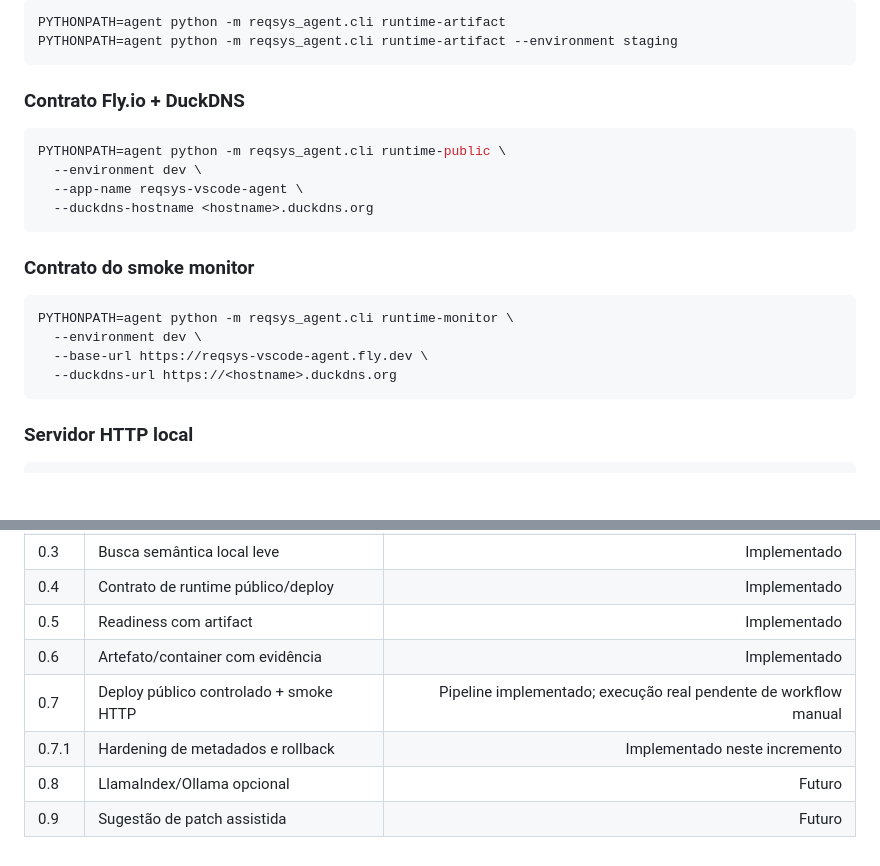
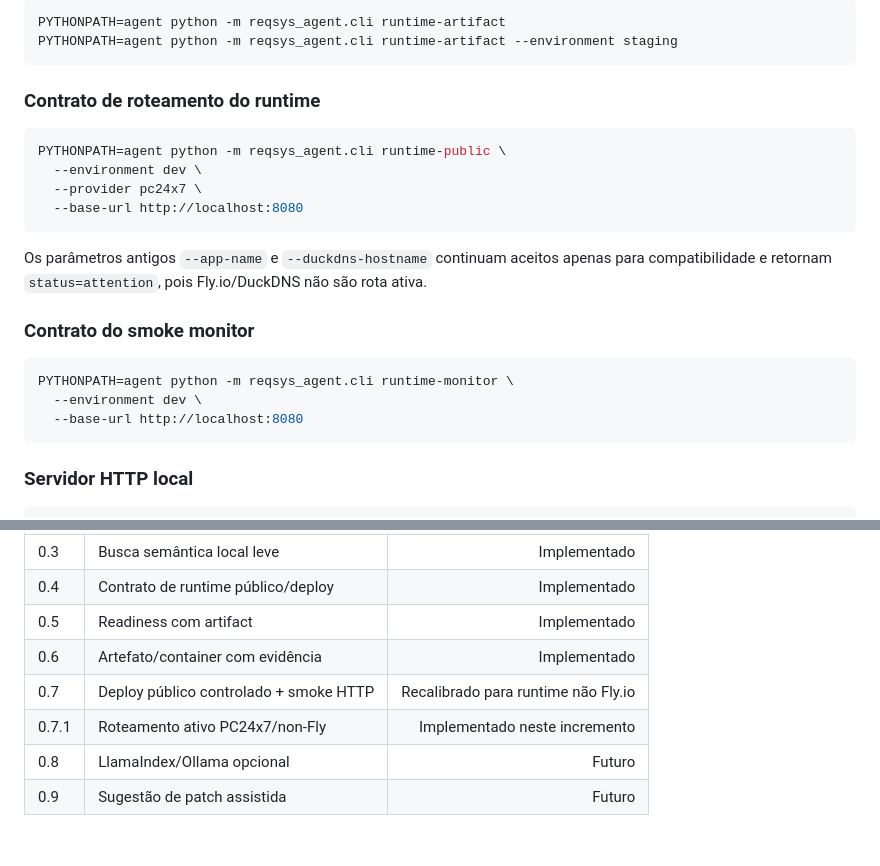
Before and after one commit to ericson-j-santos/reqsys-vscode-agent, a Markdown page: README.md, 2 parts joined by grey strips. GitHub-like rendering; blank space fills up the shorter version.

````diff
--- a/README.md
+++ b/README.md
@@ -104,22 +108,23 @@ PYTHONPATH=agent python -m reqsys_agent.cli runtime-artifact
 PYTHONPATH=agent python -m reqsys_agent.cli runtime-artifact --environment staging
 ```
 
-### Contrato Fly.io + DuckDNS
+### Contrato de roteamento do runtime
 
 ```bash
 PYTHONPATH=agent python -m reqsys_agent.cli runtime-public \
   --environment dev \
-  --app-name reqsys-vscode-agent \
-  --duckdns-hostname <hostname>.duckdns.org
+  --provider pc24x7 \
+  --base-url http://localhost:8080
 ```
+
+Os parâmetros antigos `--app-name` e `--duckdns-hostname` continuam aceitos apenas para compatibilidade e retornam `status=attention`, pois Fly.io/DuckDNS não são rota ativa.
 
 ### Contrato do smoke monitor
 
 ```bash
 PYTHONPATH=agent python -m reqsys_agent.cli runtime-monitor \
   --environment dev \
-  --base-url https://reqsys-vscode-agent.fly.dev \
-  --duckdns-url https://<hostname>.duckdns.org
+  --base-url http://localhost:8080
 ```
 
 ### Servidor HTTP local
@@ -278,7 +246,7 @@ A busca usa TF-IDF + similaridade de cosseno localmente, sem embeddings externos
 | 0.4 | Contrato de runtime público/deploy | Implementado |
 | 0.5 | Readiness com artifact | Implementado |
 | 0.6 | Artefato/container com evidência | Implementado |
-| 0.7 | Deploy público controlado + smoke HTTP | Pipeline implementado; execução real pendente de workflow manual |
-| 0.7.1 | Hardening de metadados e rollback | Implementado neste incremento |
+| 0.7 | Deploy público controlado + smoke HTTP | Recalibrado para runtime não Fly.io |
+| 0.7.1 | Roteamento ativo PC24x7/non-Fly | Implementado neste incremento |
 | 0.8 | LlamaIndex/Ollama opcional | Futuro |
 | 0.9 | Sugestão de patch assistida | Futuro |
````
Also changed, not shown: other parts of README.md (+33 -66 lines).
